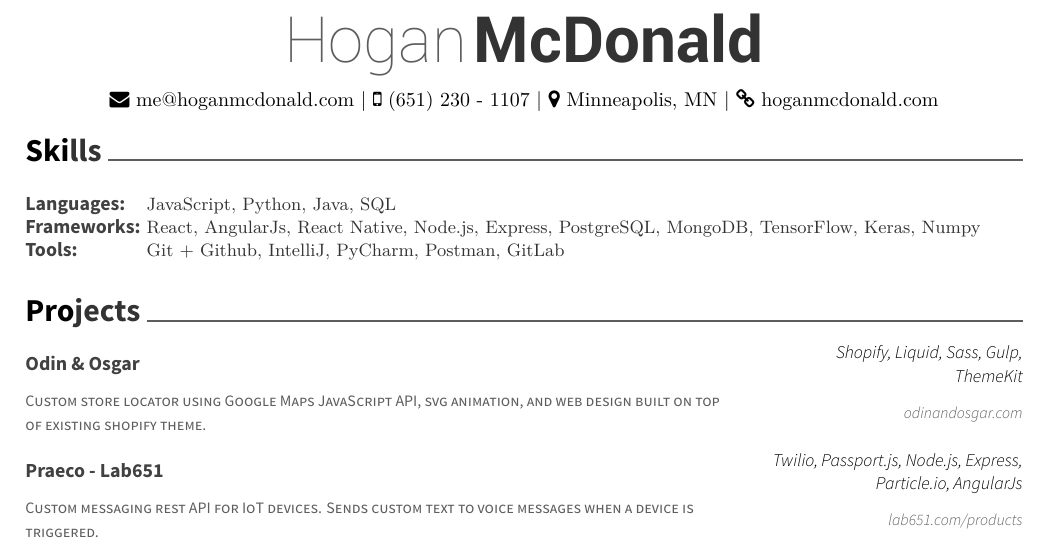
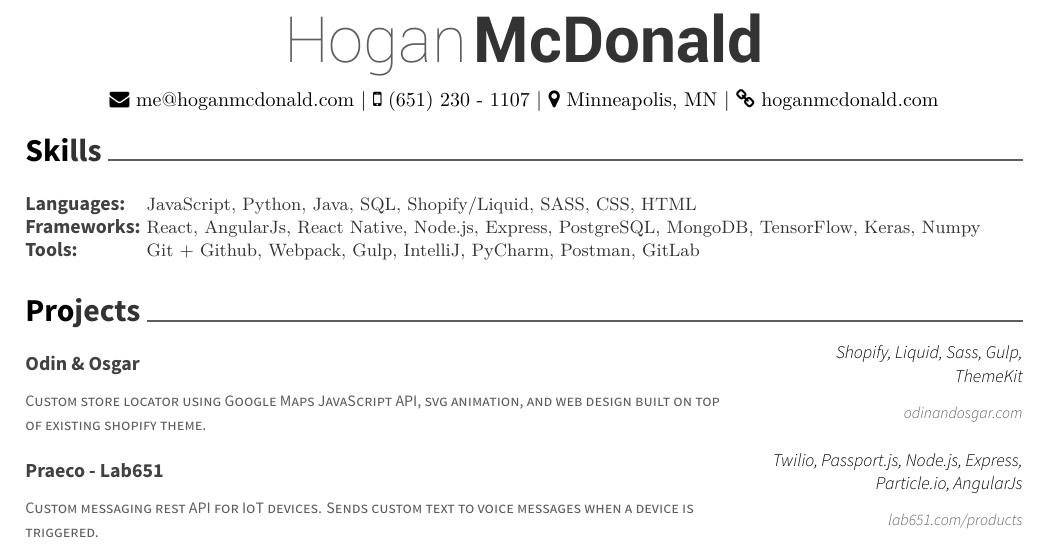
Before and after one commit to HoganMcDonald/resume, a LaTeX CV (resume.tex): part of the page, cut so that both start at the same text. Compiled offline with XeLaTeX.

```diff
--- a/resume.tex
+++ b/resume.tex
@@ -56,9 +56,9 @@
 	\cventry
 	{}
 	{\def\arraystretch{1.15}{\begin{tabular}{ l l }
-		Languages:  & {\skill{ JavaScript, Python, Java, SQL}} \\
+		Languages:  & {\skill{ JavaScript, Python, Java, SQL, Shopify/Liquid, SASS, CSS, HTML}} \\
 		Frameworks:  & {\skill{ React, AngularJs, React Native, Node.js, Express, PostgreSQL, MongoDB, TensorFlow, Keras, Numpy}} \\
-		Tools:  & {\skill{ Git + Github, IntelliJ, PyCharm, Postman, GitLab}} \\
+		Tools:  & {\skill{ Git + Github, Webpack, Gulp, IntelliJ, PyCharm, Postman, GitLab}} \\
 		\end{tabular}}}
 	{}
 	{}
```
Also changed, not shown: README.md, 1 other file.
